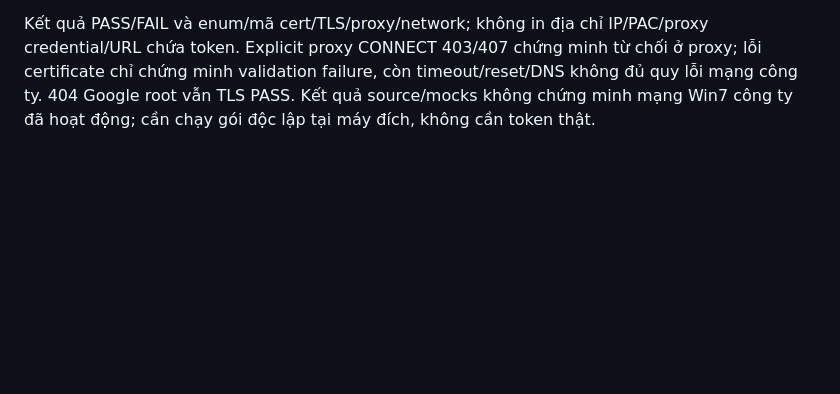
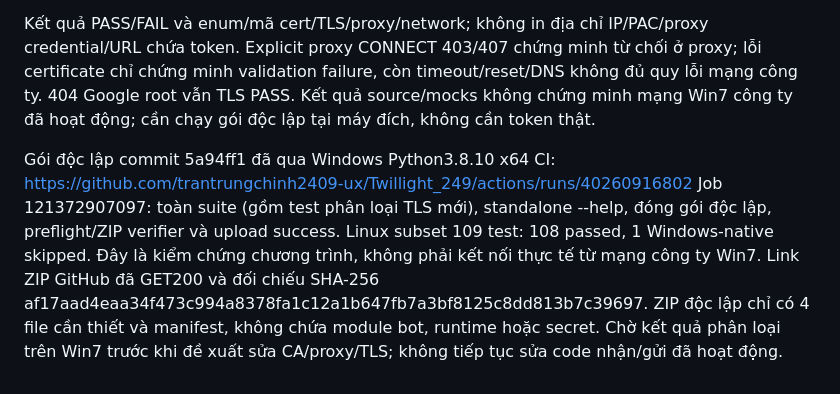
Before and after one commit to trantrungchinh2409-ux/Twillight_249, a Markdown page: VALIDATION_WIN7_PYTHON.md, the part around the change. GitHub-like rendering; blank space fills up the shorter version.

Commit message:
docs: record standalone TLS diagnostic validation [skip ci]

```diff
--- a/VALIDATION_WIN7_PYTHON.md
+++ b/VALIDATION_WIN7_PYTHON.md
@@ -58,3 +58,7 @@ Thêm https_probe.py với hai origin cố định không credential. Chỉ tr
 Giữ nguyên code bot Windows11, không sửa polling/sendMessage/Gemini/state. Thêm CHECK_ZALO_TLS_WIN7.bat + check_zalo_tls.py và gói JAT-Zalo-TLS-Check-Win7.zip riêng, không import jat_design hoặc đọc runtime/DPAPI/DB. Kiểm read-only DNS với thời hạn chờ, proxy tĩnh/PAC và CA override chỉ báo sự hiện diện, HTTPS có hostname/CA verification mặc định; không thử bỏ proxy, đổi resolver hoặc sửa bảo mật.
 
 Kết quả PASS/FAIL và enum/mã cert/TLS/proxy/network; không in địa chỉ IP/PAC/proxy credential/URL chứa token. Explicit proxy CONNECT 403/407 chứng minh từ chối ở proxy; lỗi certificate chỉ chứng minh validation failure, còn timeout/reset/DNS không đủ quy lỗi mạng công ty. 404 Google root vẫn TLS PASS. Kết quả source/mocks không chứng minh mạng Win7 công ty đã hoạt động; cần chạy gói độc lập tại máy đích, không cần token thật.
+
+Gói độc lập commit 5a94ff1 đã qua Windows Python3.8.10 x64 CI:
+https://github.com/trantrungchinh2409-ux/Twillight_249/actions/runs/40260916802
+Job 121372907097: toàn suite (gồm test phân loại TLS mới), standalone --help, đóng gói độc lập, preflight/ZIP verifier và upload success. Linux subset 109 test: 108 passed, 1 Windows-native skipped. Đây là kiểm chứng chương trình, không phải kết nối thực tế từ mạng công ty Win7. Link ZIP GitHub đã GET200 và đối chiếu SHA-256 af17aad4eaa34f473c994a8378fa1c12a1b647fb7a3bf8125c8dd813b7c39697. ZIP độc lập chỉ có 4 file cần thiết và manifest, không chứa module bot, runtime hoặc secret. Chờ kết quả phân loại trên Win7 trước khi đề xuất sửa CA/proxy/TLS; không tiếp tục sửa code nhận/gửi đã hoạt động.
```
